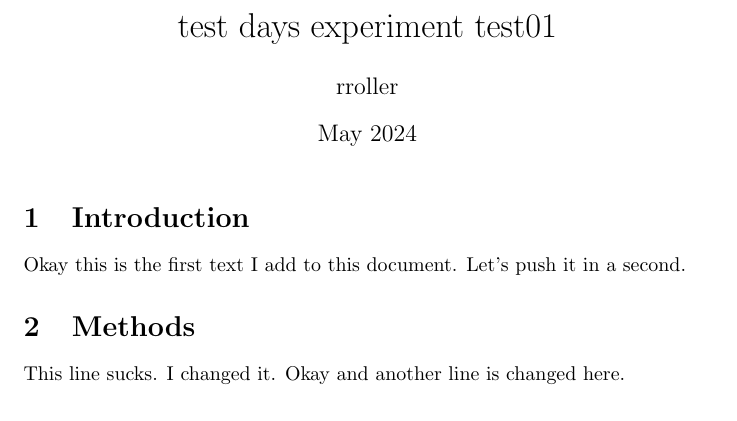
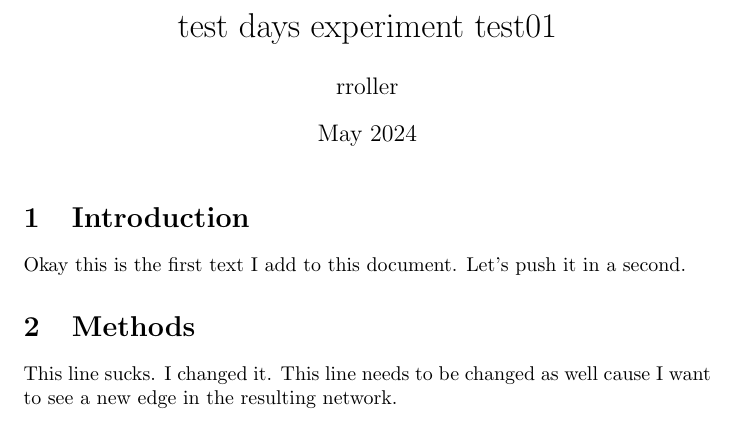
Before and after one commit to RamonaRoller/test-days-experiment-test01, a LaTeX document (main.tex): part of the page, cut so that both start at the same text. Compiled offline with pdfLaTeX.

Commit message:
changed another line

```diff
--- a/main.tex
+++ b/main.tex
@@ -15,7 +15,7 @@ Okay this is the first text I add to this document. Let's push it in a second.
 
 \section{Methods}
 This line sucks. I changed it.
-Okay and another line is changed here.
+This line needs to be changed as well cause I want to see a new edge in the resulting network.
 
 
 \end{document}
```
